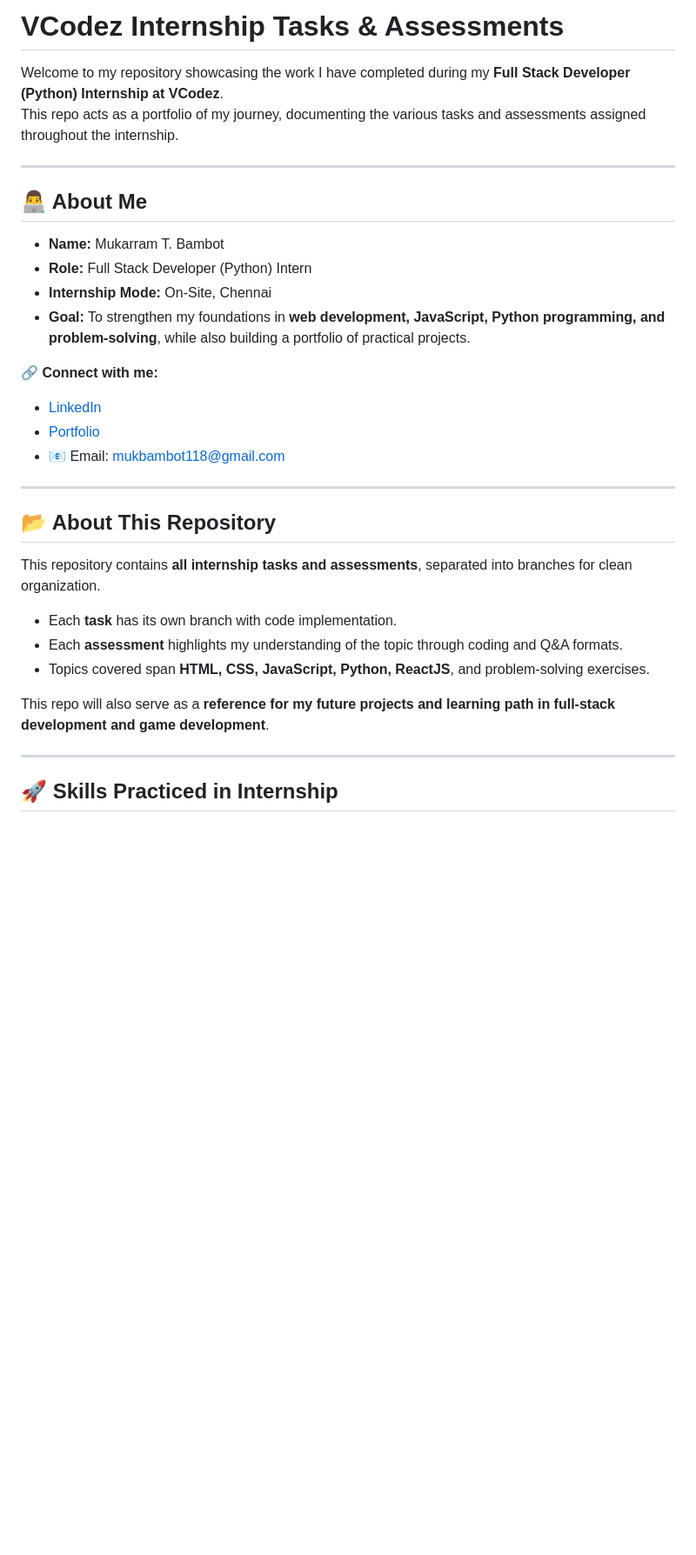
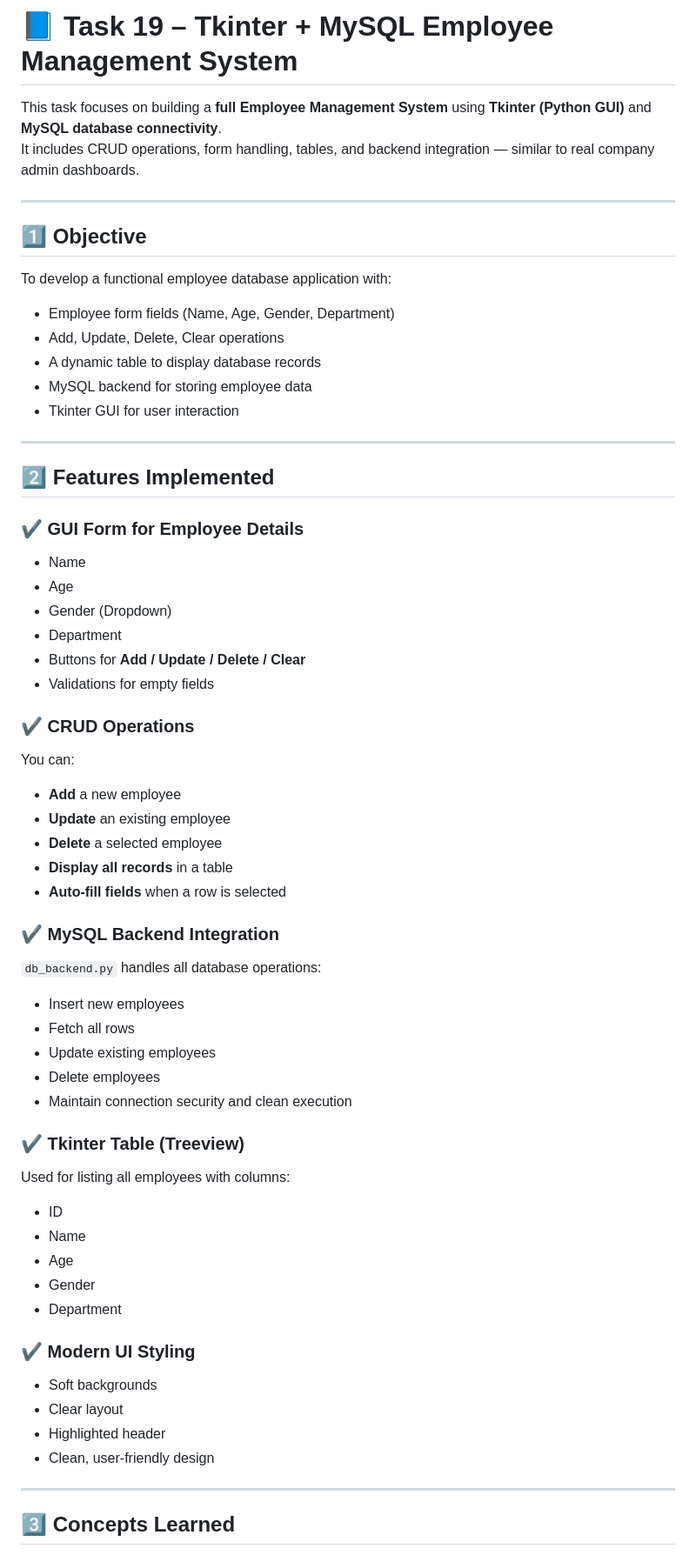
Before and after one commit to MukarramBambot/VCodez_Task_Internship, a Markdown page: README.md, the part around the change printed below. Shown: that part at 87% size. Drawn GitHub-style; blank space fills up the shorter version.

Commit message:
Revise README for Tkinter + MySQL Employee Management
Updated README to reflect Task 19 focusing on Tkinter and MySQL Employee Management System, including objectives, features, and skills learned.

```diff
--- a/README.md
+++ b/README.md
@@ -1,34 +1,65 @@
-# VCodez Internship Tasks & Assessments
+# 📘 Task 19 – Tkinter + MySQL Employee Management System
 
-Welcome to my repository showcasing the work I have completed during my **Full Stack Developer (Python) Internship at VCodez**.
-This repo acts as a portfolio of my journey, documenting the various tasks and assessments assigned throughout the internship.
+This task focuses on building a **full Employee Management System** using **Tkinter (Python GUI)** and **MySQL database connectivity**.
+It includes CRUD operations, form handling, tables, and backend integration — similar to real company admin dashboards.
 
 ---
 
-## 👨‍💻 About Me
+## 1️⃣ Objective
 
-- **Name:** Mukarram T. Bambot
-- **Role:** Full Stack Developer (Python) Intern
-- **Internship Mode:** On-Site, Chennai
-- **Goal:** To strengthen my foundations in **web development, JavaScript, Python programming, and problem-solving**, while also building a portfolio of practical projects.
+To develop a functional employee database application with:
 
-🔗 **Connect with me:**
-- [LinkedIn](https://www.linkedin.com/in/mukarrambambot)
-- [Portfolio](https://mukarrambambotporfolio.netlify.app/)
-- 📧 Email: [mukbambot118@gmail.com](mailto:mukbambot118@gmail.com)
+- Employee form fields (Name, Age, Gender, Department)
+- Add, Update, Delete, Clear operations
+- A dynamic table to display database records
+- MySQL backend for storing employee data
+- Tkinter GUI for user interaction
 
 ---
 
-## 📂 About This Repository
+## 2️⃣ Features Implemented
 
-This repository contains **all internship tasks and assessments**, separated into branches for clean organization.
-- Each **task** has its own branch with code implementation.
-- Each **assessment** highlights my understanding of the topic through coding and Q&A formats.
-- Topics covered span **HTML, CSS, JavaScript, Python, ReactJS**, and problem-solving exercises.
+### ✔️ GUI Form for Employee Details
+- Name
+- Age
+- Gender (Dropdown)
+- Department
+- Buttons for **Add / Update / Delete / Clear**
+- Validations for empty fields
 
-This repo will also serve as a **reference for my future projects and learning path in full-stack development and game development**.
+### ✔️ CRUD Operations
+You can:
+- **Add** a new employee
+- **Update** an existing employee
+- **Delete** a selected employee
+- **Display all records** in a table
+- **Auto-fill fields** when a row is selected
+
+### ✔️ MySQL Backend Integration
+`db_backend.py` handles all database operations:
+
+- Insert new employees
+- Fetch all rows
+- Update existing employees
+- Delete employees
+- Maintain connection security and clean execution
+
+### ✔️ Tkinter Table (Treeview)
+Used for listing all employees with columns:
+
+- ID
+- Name
+- Age
+- Gender
+- Department
+
+### ✔️ Modern UI Styling
+- Soft backgrounds
+- Clear layout
+- Highlighted header
+- Clean, user-friendly design
 
 ---
 
-## 🚀 Skills Practiced in Internship
+## 3️⃣ Concepts Learned
 
```
Also changed, not shown: other parts of README.md (+30 -4 lines).
